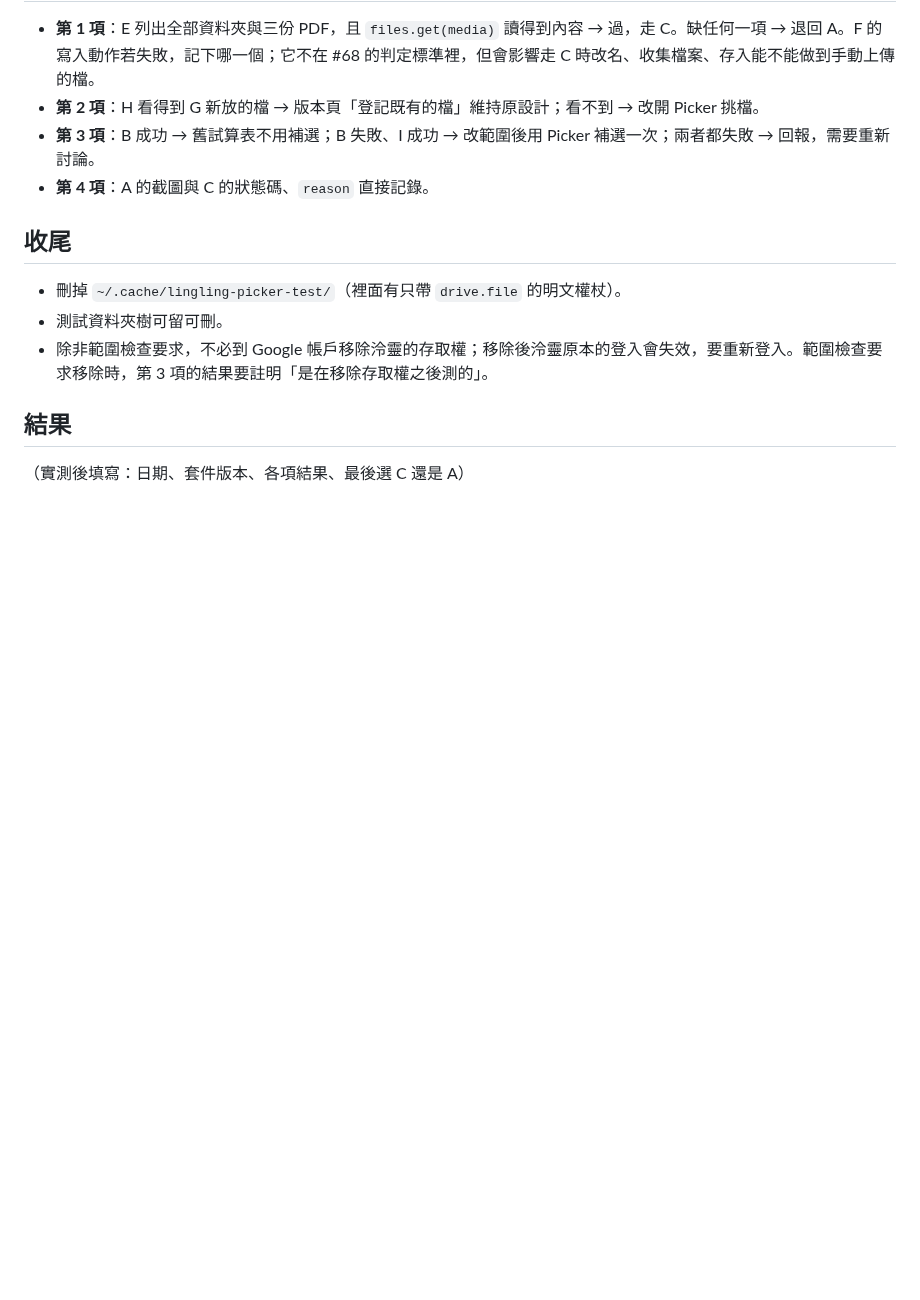
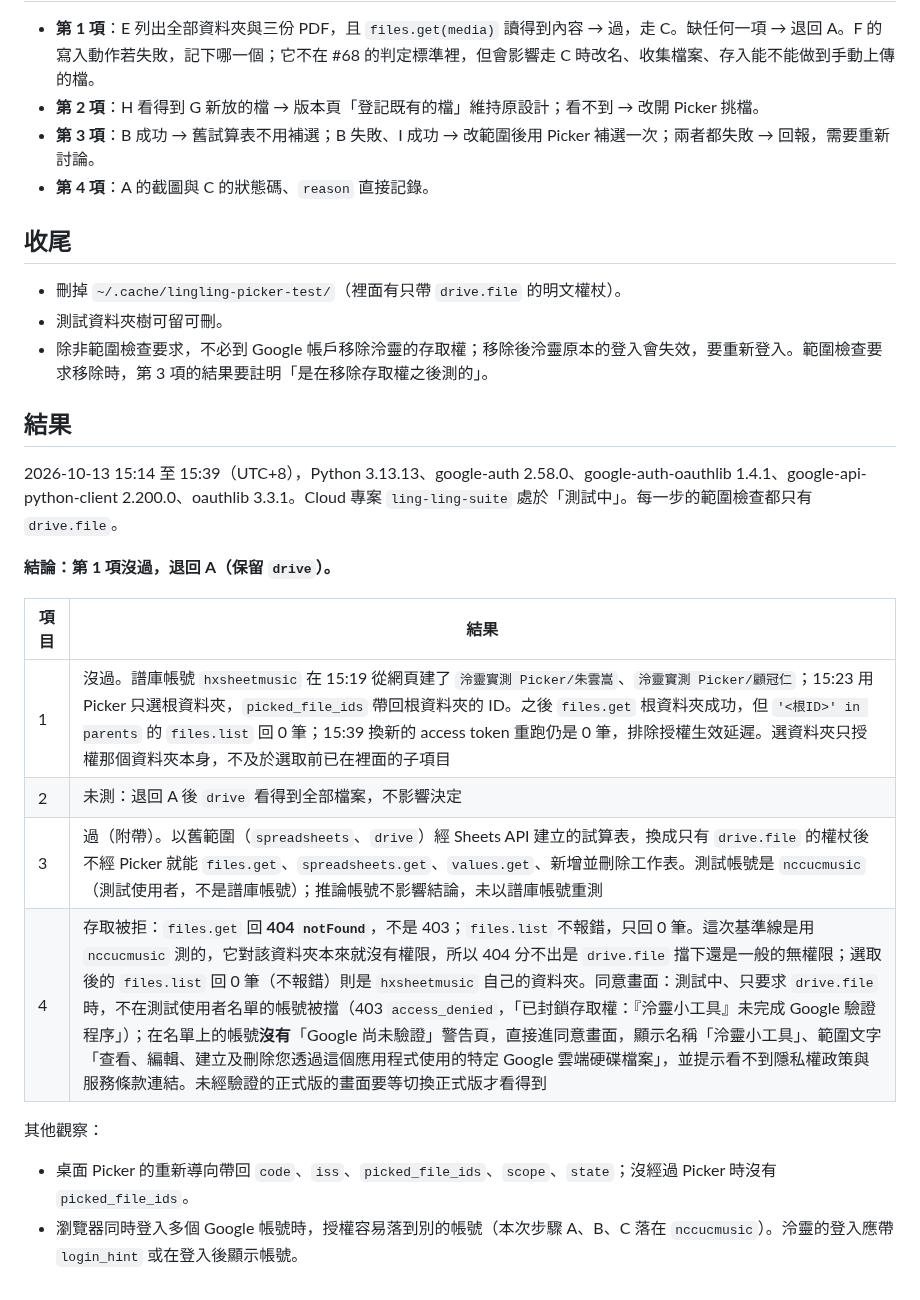
Before and after one commit to Suikann/ling-ling-suite, a Markdown page: docs/notes/drive-file-picker-test.md, the part around the change. GitHub-like rendering; blank space fills up the shorter version.

Commit message:
docs：記錄 drive.file 與桌面 Picker 的實測結果
修改檔案：
- docs/notes/drive-file-picker-test.md

修改內容：
填入 2026-10-13 的實測結果：Picker 選根資料夾只授權資料夾本身，選取前已在裡面的子資料夾列不出來，第 1 項沒過，退回保留 drive 的範圍 A。另記第 3 項（舊範圍建立的試算表改用 drive.file 仍可讀寫）、第 4 項（存取被拒回 404、測試中同意畫面的實際內容），以及多帳號瀏覽器容易授權到錯的帳號。第 2 項因不影響決定而未測。

```diff
--- a/docs/notes/drive-file-picker-test.md
+++ b/docs/notes/drive-file-picker-test.md
@@ -59,4 +59,18 @@
 
 ## 結果
 
-（實測後填寫：日期、套件版本、各項結果、最後選 C 還是 A）
+2026-10-13 15:14 至 15:39（UTC+8），Python 3.13.13、google-auth 2.58.0、google-auth-oauthlib 1.4.1、google-api-python-client 2.200.0、oauthlib 3.3.1。Cloud 專案 `ling-ling-suite` 處於「測試中」。每一步的範圍檢查都只有 `drive.file`。
+
+**結論：第 1 項沒過，退回 A（保留 `drive`）。**
+
+| 項目 | 結果 |
+| --- | --- |
+| 1 | 沒過。譜庫帳號 `hxsheetmusic` 在 15:19 從網頁建了 `泠靈實測 Picker/朱雲嵩`、`泠靈實測 Picker/顧冠仁`；15:23 用 Picker 只選根資料夾，`picked_file_ids` 帶回根資料夾的 ID。之後 `files.get` 根資料夾成功，但 `'<根ID>' in parents` 的 `files.list` 回 0 筆；15:39 換新的 access token 重跑仍是 0 筆，排除授權生效延遲。選資料夾只授權那個資料夾本身，不及於選取前已在裡面的子項目 |
+| 2 | 未測：退回 A 後 `drive` 看得到全部檔案，不影響決定 |
+| 3 | 過（附帶）。以舊範圍（`spreadsheets`、`drive`）經 Sheets API 建立的試算表，換成只有 `drive.file` 的權杖後不經 Picker 就能 `files.get`、`spreadsheets.get`、`values.get`、新增並刪除工作表。測試帳號是 `nccucmusic`（測試使用者，不是譜庫帳號）；推論帳號不影響結論，未以譜庫帳號重測 |
+| 4 | 存取被拒：`files.get` 回 **404 `notFound`**，不是 403；`files.list` 不報錯，只回 0 筆。這次基準線是用 `nccucmusic` 測的，它對該資料夾本來就沒有權限，所以 404 分不出是 `drive.file` 擋下還是一般的無權限；選取後的 `files.list` 回 0 筆（不報錯）則是 `hxsheetmusic` 自己的資料夾。同意畫面：測試中、只要求 `drive.file` 時，不在測試使用者名單的帳號被擋（403 `access_denied`，「已封鎖存取權：『泠靈小工具』未完成 Google 驗證程序」）；在名單上的帳號**沒有**「Google 尚未驗證」警告頁，直接進同意畫面，顯示名稱「泠靈小工具」、範圍文字「查看、編輯、建立及刪除您透過這個應用程式使用的特定 Google 雲端硬碟檔案」，並提示看不到隱私權政策與服務條款連結。未經驗證的正式版的畫面要等切換正式版才看得到 |
+
+其他觀察：
+
+- 桌面 Picker 的重新導向帶回 `code`、`iss`、`picked_file_ids`、`scope`、`state`；沒經過 Picker 時沒有 `picked_file_ids`。
+- 瀏覽器同時登入多個 Google 帳號時，授權容易落到別的帳號（本次步驟 A、B、C 落在 `nccucmusic`）。泠靈的登入應帶 `login_hint` 或在登入後顯示帳號。
```
